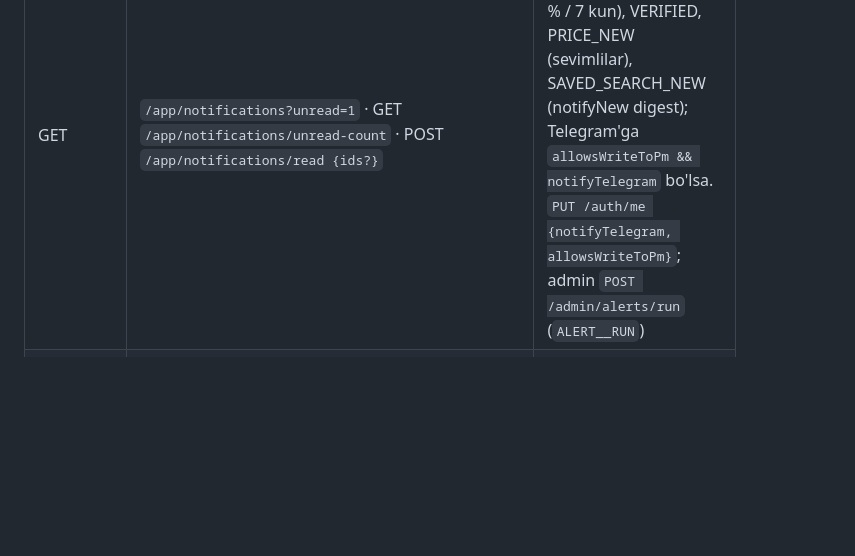
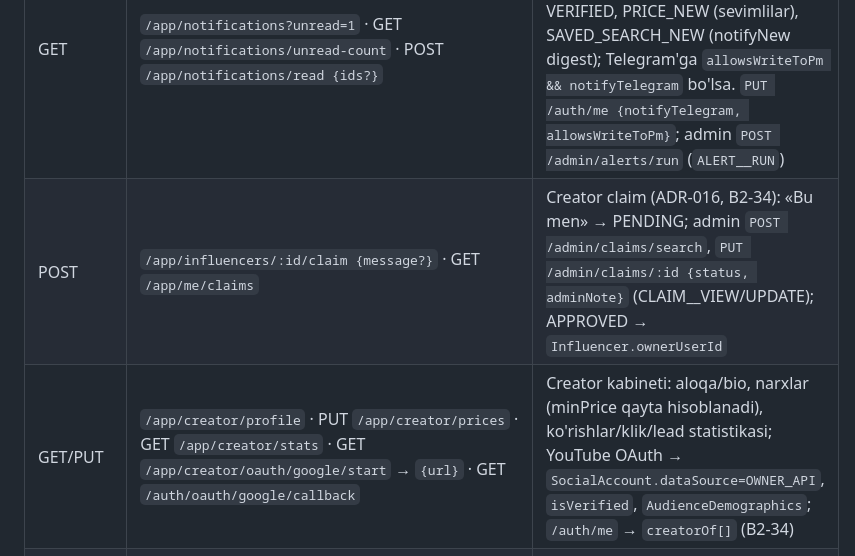
Before and after one commit to RakhmonovShope/marketplace-back, a Markdown page: influencer-platform-docs/03-API-CONTRACT.md, the part around the change. Drawn GitHub-style; blank space fills up the shorter version.

```diff
--- a/influencer-platform-docs/03-API-CONTRACT.md
+++ b/influencer-platform-docs/03-API-CONTRACT.md
@@ -131,6 +131,8 @@ X-Client: web | miniapp | admin   # analitika uchun
 | POST/GET | `/app/comparison` · DELETE `/app/comparison/:id` · GET `/public/comparison/:id` | Taqqoslashni saqlash (max 50) → `url` (web `/compare/<id>`), `startapp=cmp_<id>`; public read-only (B2-32) |
 | GET/POST | `/app/saved-searches` · PUT/DELETE `/app/saved-searches/:id` · POST `/app/saved-searches/:id/run {page}` | Saqlangan qidiruvlar (max 20; `filters` = InfluencerSearchDto, `notifyNew` → B2-33) (B2-32) |
 | GET | `/app/notifications?unread=1` · GET `/app/notifications/unread-count` · POST `/app/notifications/read {ids?}` | Alertlar (B2-33): FOLLOWERS_CHANGE (±`ALERT_FOLLOWERS_PCT` % / 7 kun), VERIFIED, PRICE_NEW (sevimlilar), SAVED_SEARCH_NEW (notifyNew digest); Telegram'ga `allowsWriteToPm && notifyTelegram` bo'lsa. `PUT /auth/me {notifyTelegram, allowsWriteToPm}`; admin `POST /admin/alerts/run` (`ALERT__RUN`) |
+| POST | `/app/influencers/:id/claim {message?}` · GET `/app/me/claims` | Creator claim (ADR-016, B2-34): «Bu men» → PENDING; admin `POST /admin/claims/search`, `PUT /admin/claims/:id {status, adminNote}` (CLAIM__VIEW/UPDATE); APPROVED → `Influencer.ownerUserId` |
+| GET/PUT | `/app/creator/profile` · PUT `/app/creator/prices` · GET `/app/creator/stats` · GET `/app/creator/oauth/google/start` → `{url}` · GET `/auth/oauth/google/callback` | Creator kabineti: aloqa/bio, narxlar (minPrice qayta hisoblanadi), ko'rishlar/klik/lead statistikasi; YouTube OAuth → `SocialAccount.dataSource=OWNER_API`, `isVerified`, `AudienceDemographics`; `/auth/me` → `creatorOf[]` (B2-34) |
 | GET | `/app/me/contact-requests` | So'rovlarim (oxirgi 200) (B2-30) |
 | POST | `/admin/leads/search` · GET `/admin/leads/stats` · PUT `/admin/leads/:id` | Admin lead ro'yxati (DSL), statistika, holat (`LEAD__VIEW/UPDATE`) (B2-30) |
 | POST | `/app/influencers/:id/contact-click` | `{channel: TELEGRAM\|PHONE\|EMAIL}` → `{counted}` — aloqa tugmasi (lead), 1 soatda 1 marta (W2-04) |
```
Also changed, not shown: influencer-platform-docs/improvements/09-FEATURE-IDEAS.md (+2 -0 lines), influencer-platform-docs/improvements/ROADMAP-V2.md (+1 -1 lines).
